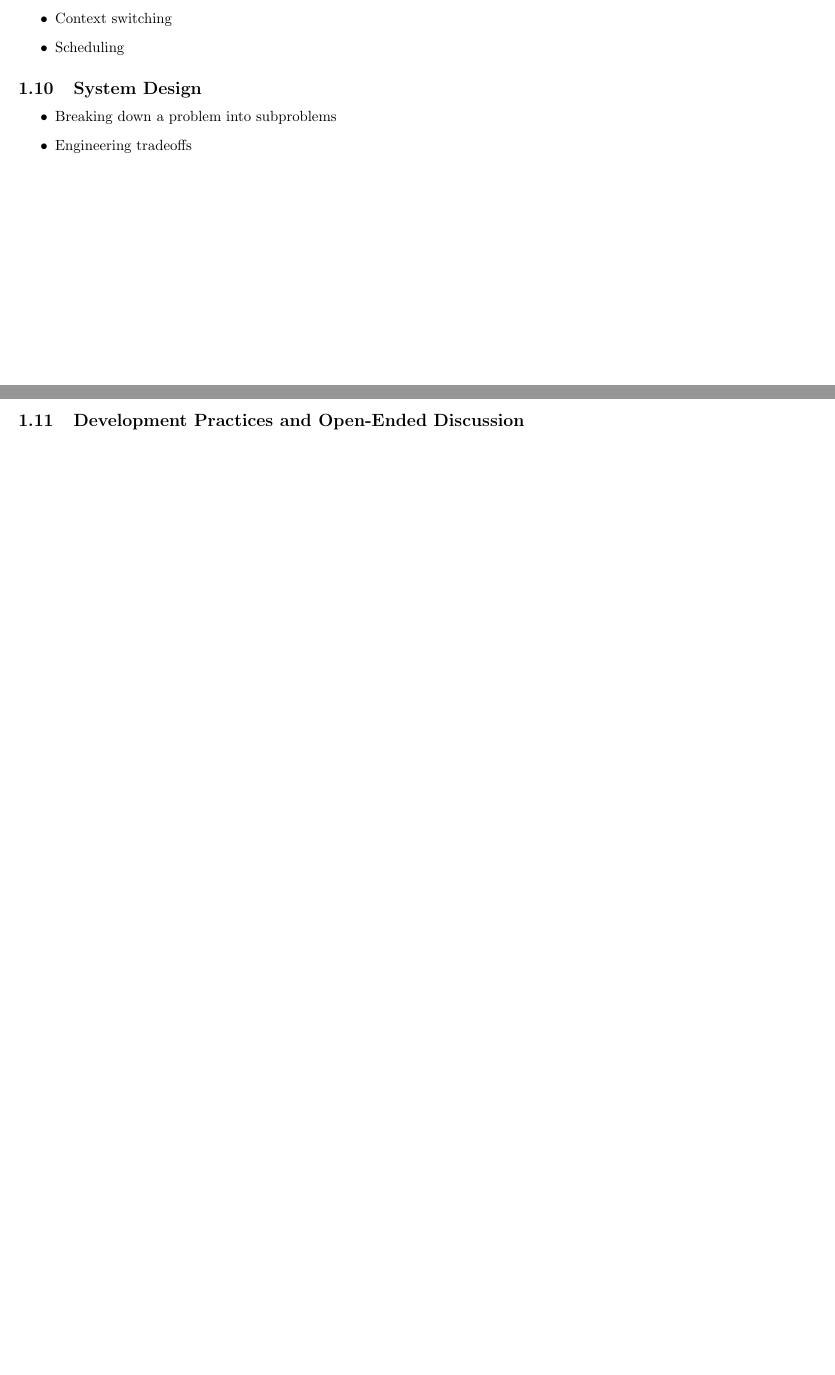
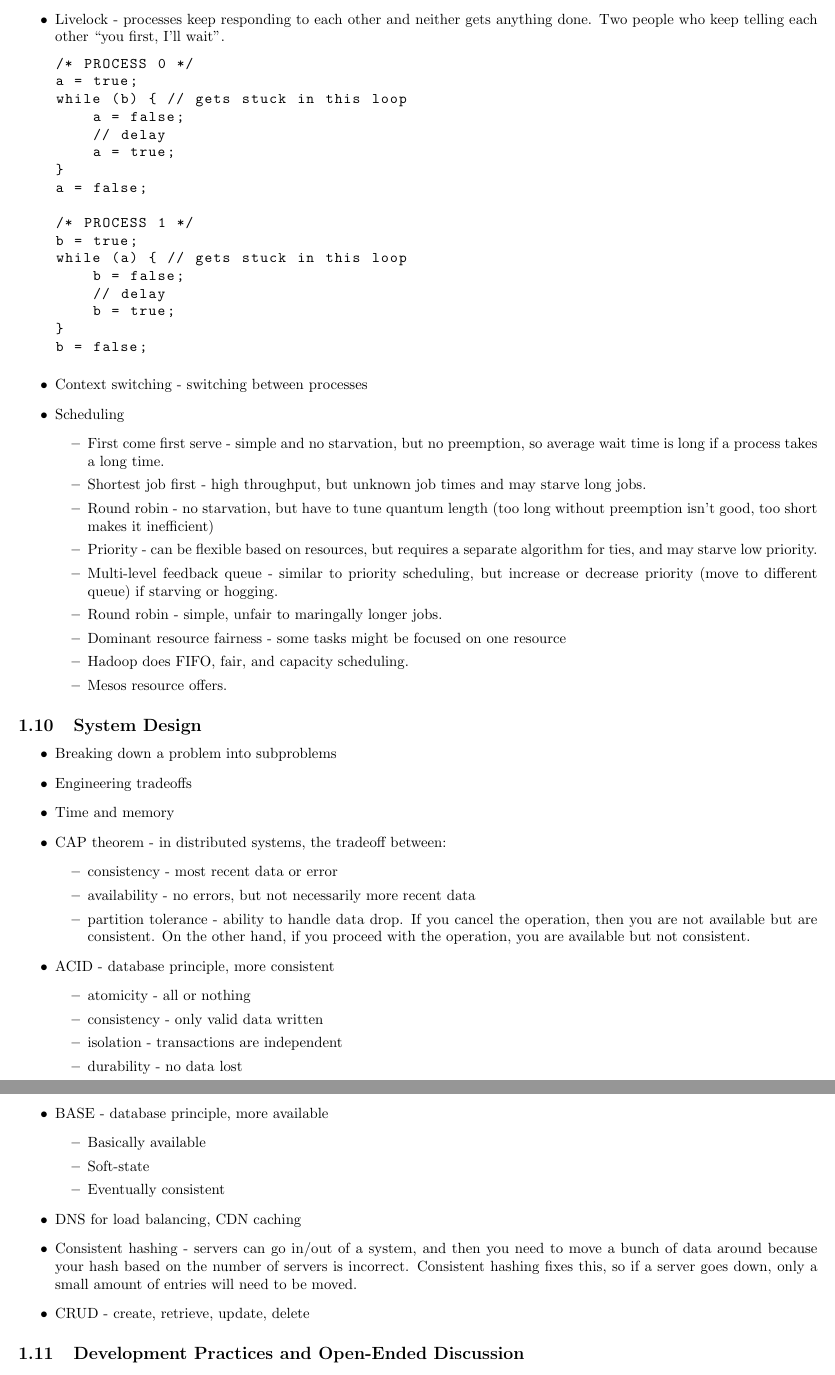
Before and after one commit to tyang27/SWEPrep, a LaTeX document (main.tex): two parts of pages 7 and 8 of 8 before the commit and two parts of pages 8 and 9 of 9 after it, joined at a grey line, cut at the place of the change, the shorter picture padded with empty space. Compiled offline with pdfLaTeX.

Commit message:
Updates from Overleaf

```diff
--- a/main.tex
+++ b/main.tex
@@ -360 +369,0 @@ MST
-    \item Context switching
@@ -361,10 +389,65 @@ MST
+    \item Livelock - processes keep responding to each other and neither gets anything done. Two people who keep telling each other ``you first, I'll wait".
+\begin{lstlisting}
+/* PROCESS 0 */
+a = true;
+while (b) { // gets stuck in this loop
+    a = false;
+    // delay
+    a = true;
+}
+a = false;
+
+/* PROCESS 1 */
+b = true;
+while (a) { // gets stuck in this loop
+    b = false;
+    // delay
+    b = true;
+}
+b = false;
+\end{lstlisting}
+    \item Context switching - switching between processes
     \item Scheduling
+    \begin{itemize}
+        \item First come first serve - simple and no starvation, but no preemption, so average wait time is long if a process takes a long time.
+        \item Shortest job first - high throughput, but unknown job times and may starve long jobs.
+        \item Round robin - no starvation, but have to tune quantum length (too long without preemption isn't good, too short makes it inefficient)
+        \item Priority - can be flexible based on resources, but requires a separate algorithm for ties, and may starve low priority.
+        \item Multi-level feedback queue - similar to priority scheduling, but increase or decrease priority (move to different queue) if starving or hogging.
+        \item Round robin - simple, unfair to maringally longer jobs.
+        \item Dominant resource fairness - some tasks might be focused on one resource
+        \item Hadoop does FIFO, fair, and capacity scheduling.
+        \item Mesos resource offers.
+    \end{itemize}
 \end{itemize}
 
 \subsection{System Design}
 \begin{itemize}
     \item Breaking down a problem into subproblems
     \item Engineering tradeoffs
+    \item Time and memory
+    \item CAP theorem - in distributed systems, the tradeoff between:
+    \begin{itemize}
+        \item consistency - most recent data or error
+        \item availability - no errors, but not necessarily more recent data
+        \item partition tolerance - ability to handle data drop. If you cancel the operation, then you are not available but are consistent. On the other hand, if you proceed with the operation, you are available but not consistent.
+    \end{itemize}
+    \item ACID - database principle, more consistent
+    \begin{itemize}
+        \item atomicity - all or nothing
+        \item consistency - only valid data written
+        \item isolation - transactions are independent
+        \item durability - no data lost
+    \end{itemize}
+    \item BASE - database principle, more available
+    \begin{itemize}
+        \item Basically available
+        \item Soft-state
+        \item Eventually consistent
+    \end{itemize}
+    \item DNS for load balancing, CDN caching
+    \item Consistent hashing - servers can go in/out of a system, and then you need to move a bunch of data around because your hash based on the number of servers is incorrect. Consistent hashing fixes this, so if a server goes down, only a small amount of entries will need to be moved.
+    \item CRUD - create, retrieve, update, delete
 \end{itemize}
 
 \subsection{Development Practices and Open-Ended Discussion}
```
Also changed, not shown: main.tex (69 more changed lines).
